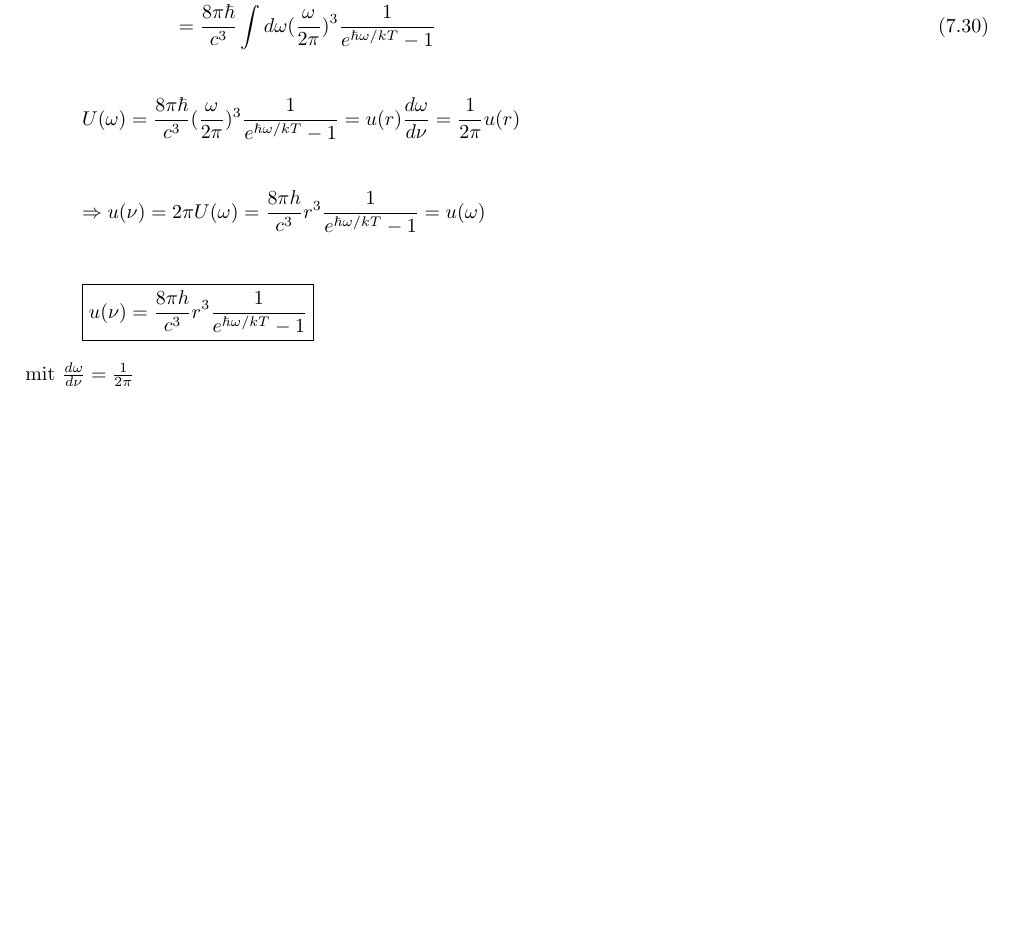
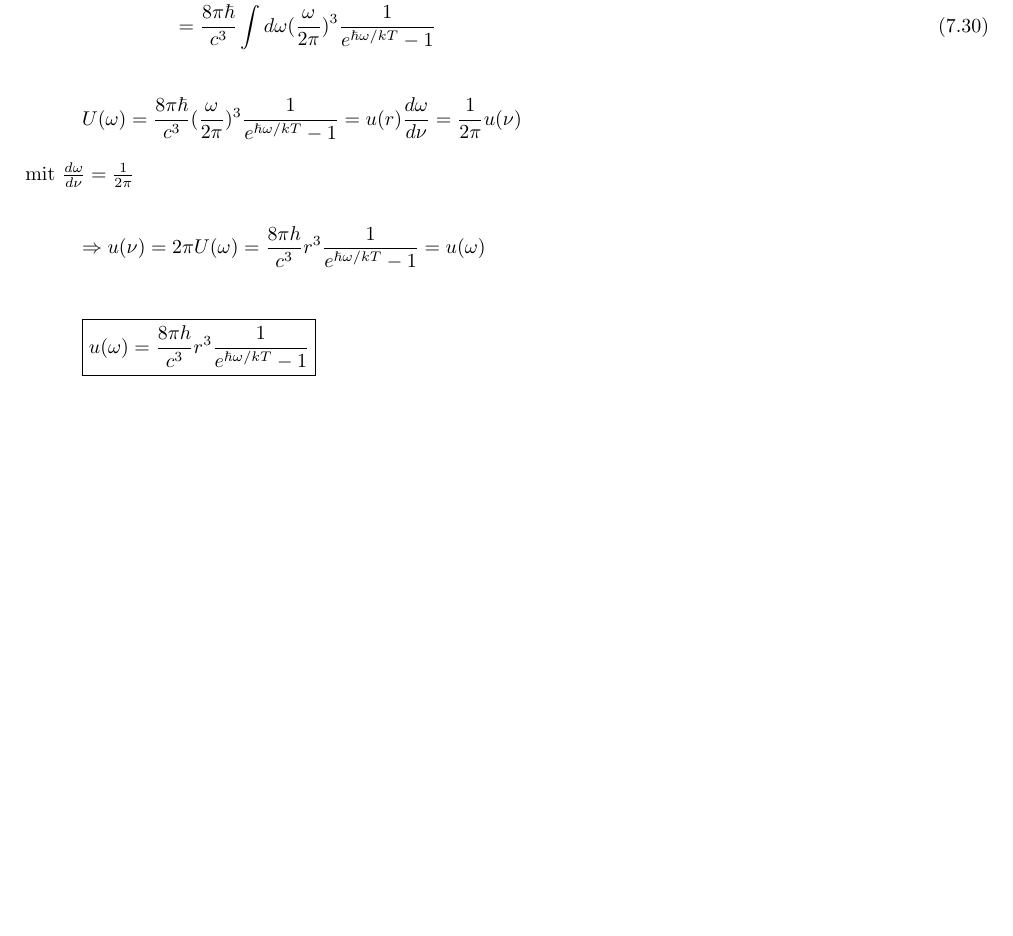
Before and after one commit to wernwa/qm2-ka-zeppenfeld-ws1011, a LaTeX book (vorles/kap07.tex): part of page 10 of 10, cut so that both start at the same text, the shorter picture padded with empty space. Compiled offline with pdfLaTeX.

Commit message:
qm2 Vorlesung am 11.Feb.2011

```diff
--- a/vorles/kap07.tex
+++ b/vorles/kap07.tex
@@ -441,12 +441,14 @@ Energie im Strahlungsfeld pro Volumeneinheit
 \end{align}
 
 
-\[U(\omega) = \frac{8\pi\hbar}{c^3} (\frac{\omega}{2\pi})^3 \frac{1}{e^{\hbar\omega/kT}-1} = u(r) \frac{d\omega}{d\nu} = \frac{1}{2\pi}u(r) \]
+\[U(\omega) = \frac{8\pi\hbar}{c^3} (\frac{\omega}{2\pi})^3 \frac{1}{e^{\hbar\omega/kT}-1} = u(r) \frac{d\omega}{d\nu} = \frac{1}{2\pi}u(\nu) \]
+
+mit \(\frac{d\omega}{d\nu} = \frac{1}{2\pi}\)
 
 \[\Rightarrow u(\nu) = 2\pi U(\omega) = \frac{8\pi h}{c^3} r^3 \frac{1}{e^{\hbar\omega/kT}-1} = u(\omega) \]
 
-\[\boxed{ u(\nu)= \frac{8\pi h}{c^3} r^3 \frac{1}{e^{\hbar\omega/kT}-1}  }  \]
+\[\boxed{ u(\omega)= \frac{8\pi h}{c^3} r^3 \frac{1}{e^{\hbar\omega/kT}-1}  }  \]
 
-mit \(\frac{d\omega}{d\nu} = \frac{1}{2\pi}\)
+
 
 \end{document}
```
Also changed, not shown: vorles/kap07.pdf.
